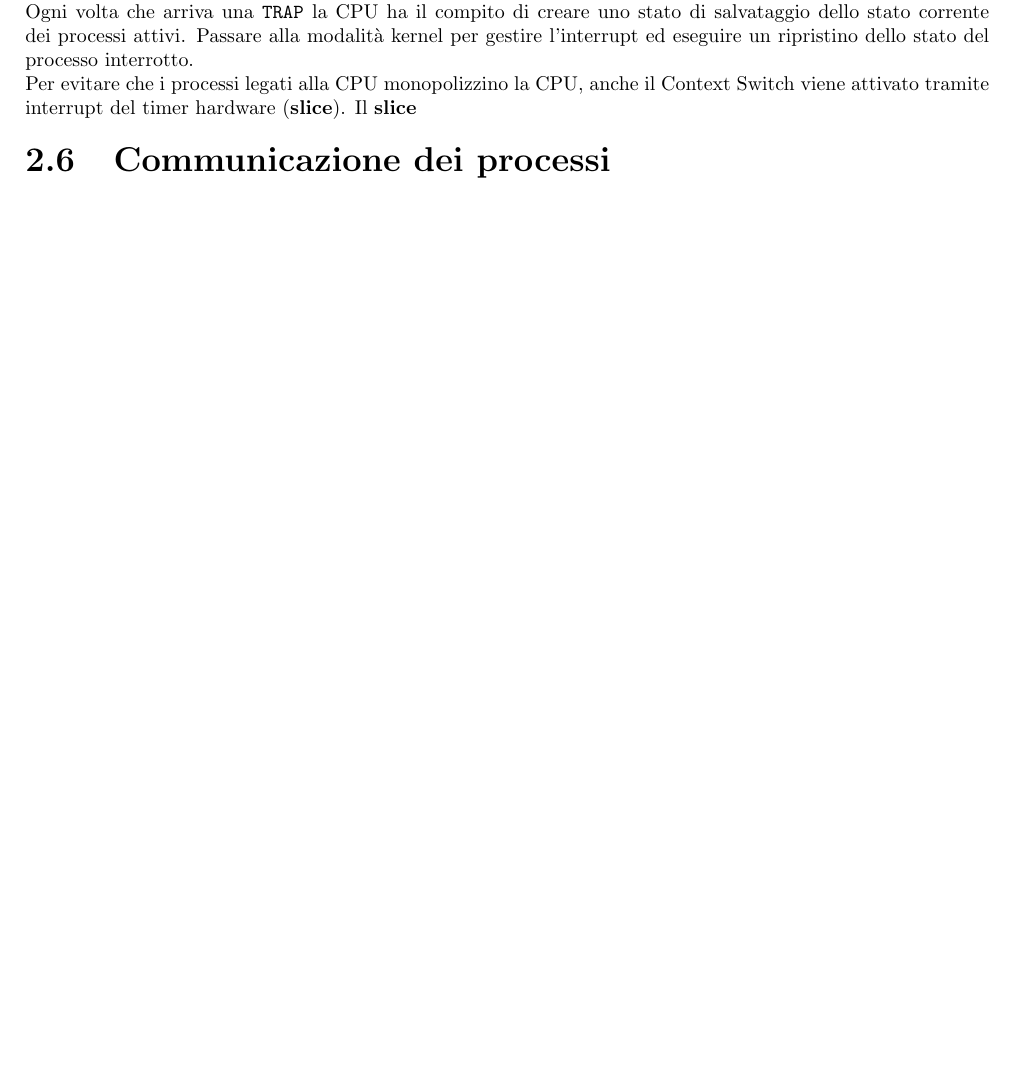
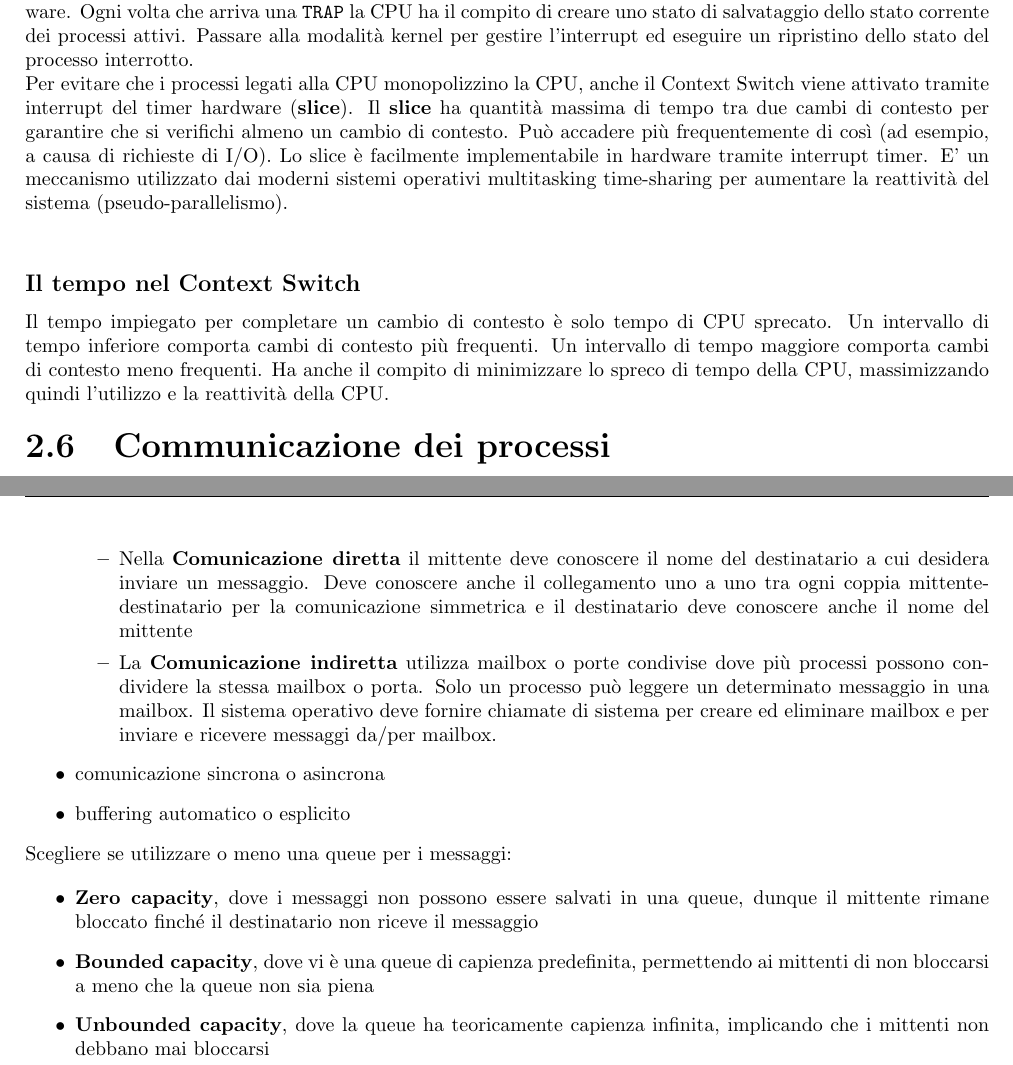
Before and after one commit to 0ri0nRo/Sistemi-Operativi-Modulo-1, a LaTeX paper (so.tex): part of page 16 of 21 before the commit and two parts of pages 16 and 17 of 22 after it, the two joined at a grey line, cut so that both start at the same text, the shorter picture padded with empty space. Compiled offline with pdfLaTeX.

Commit message:
update cap2

```diff
--- a/so.tex
+++ b/so.tex
@@ -516,7 +516,8 @@ Esisono diversi scheduler (che in un sistema efficiente utilizza un mix tra ques
 Il \textbf{Context Switch} procedura utilizzata dalla CPU per sospendere il processo attualmente in esecuzione al fine di eseguirne uno pronto. È un'operazione molto costosa in quanto l'arresto del processo in corso implica il salvataggio di tutto il suo stato interno (PC, SP, altri registri, ecc.) al suo PCB e l'avvio di un processo pronto consiste nel caricare tutto il suo stato interno (PC, SP, altri registri, ecc.) dal suo PCB. \\
 Il Context Switch si usa quando ci sono delle chiamate \texttt{TRAP}\footnote{richiesta di un servizio dell'OS, svolte in modo sincrono e innescate dai software} come system call, eccezioni, o interruzioni hardware. Ogni volta che arriva una \texttt{TRAP} la CPU ha il compito di creare uno stato di salvataggio dello stato corrente dei processi attivi. Passare alla modalità kernel per gestire l'interrupt ed eseguire un ripristino dello stato del processo interrotto. \\
 Per evitare che i processi legati alla CPU monopolizzino la CPU, anche il Context Switch viene attivato tramite interrupt del timer hardware (\textbf{slice}).
-Il \textbf{slice}
-
+Il \textbf{slice} ha quantità massima di tempo tra due cambi di contesto per garantire che si verifichi almeno un cambio di contesto. Può accadere più frequentemente di così (ad esempio, a causa di richieste di I/O). Lo slice è facilmente implementabile in hardware tramite interrupt timer. E' un meccanismo utilizzato dai moderni sistemi operativi multitasking time-sharing per aumentare la reattività del sistema (pseudo-parallelismo). \\
+\subsubsection*{Il tempo nel Context Switch}
+Il tempo impiegato per completare un cambio di contesto è solo tempo di CPU sprecato. Un intervallo di tempo inferiore comporta cambi di contesto più frequenti. Un intervallo di tempo maggiore comporta cambi di contesto meno frequenti. Ha anche il compito di minimizzare lo spreco di tempo della CPU, massimizzando quindi l'utilizzo e la reattività della CPU.
 \subsection{Communicazione dei processi}
 
@@ -525,4 +553,16 @@ Il \textbf{slice}
+        \item Nella \textbf{Comunicazione diretta} il mittente deve conoscere il nome del destinatario a cui desidera inviare un messaggio. Deve conoscere anche il collegamento uno a uno tra ogni coppia mittente-destinatario per la comunicazione simmetrica e il destinatario deve conoscere anche il nome del mittente
+        \item La \textbf{Comunicazione indiretta} utilizza mailbox o porte condivise dove più processi possono condividere la stessa mailbox o porta. Solo un processo può leggere un determinato messaggio in una mailbox. Il sistema operativo deve fornire chiamate di sistema per creare ed eliminare mailbox e per inviare e ricevere messaggi da/per mailbox.
+    \end{itemize}
+    \item comunicazione sincrona o asincrona
+    \item buffering automatico o esplicito
+\end{itemize}
+Scegliere se utilizzare o meno una queue per i messaggi:
 
+\begin{itemize}
+    \item \textbf{Zero capacity}, dove i messaggi non possono essere salvati in una queue, dunque il mittente rimane bloccato finché il destinatario non riceve il messaggio
+    \item \textbf{Bounded capacity}, dove vi è una queue di capienza predefinita, permettendo ai mittenti di non bloccarsi a meno che la queue non sia piena
+    \item \textbf{Unbounded capacity}, dove la queue ha teoricamente capienza infinita, implicando che i mittenti non debbano mai bloccarsi
+\end{itemize}
 %-------------------------------------------------------%
 \pagebreak
 
```
Also changed, not shown: so.pdf, so.tex (27 more changed lines), 5 other files.
